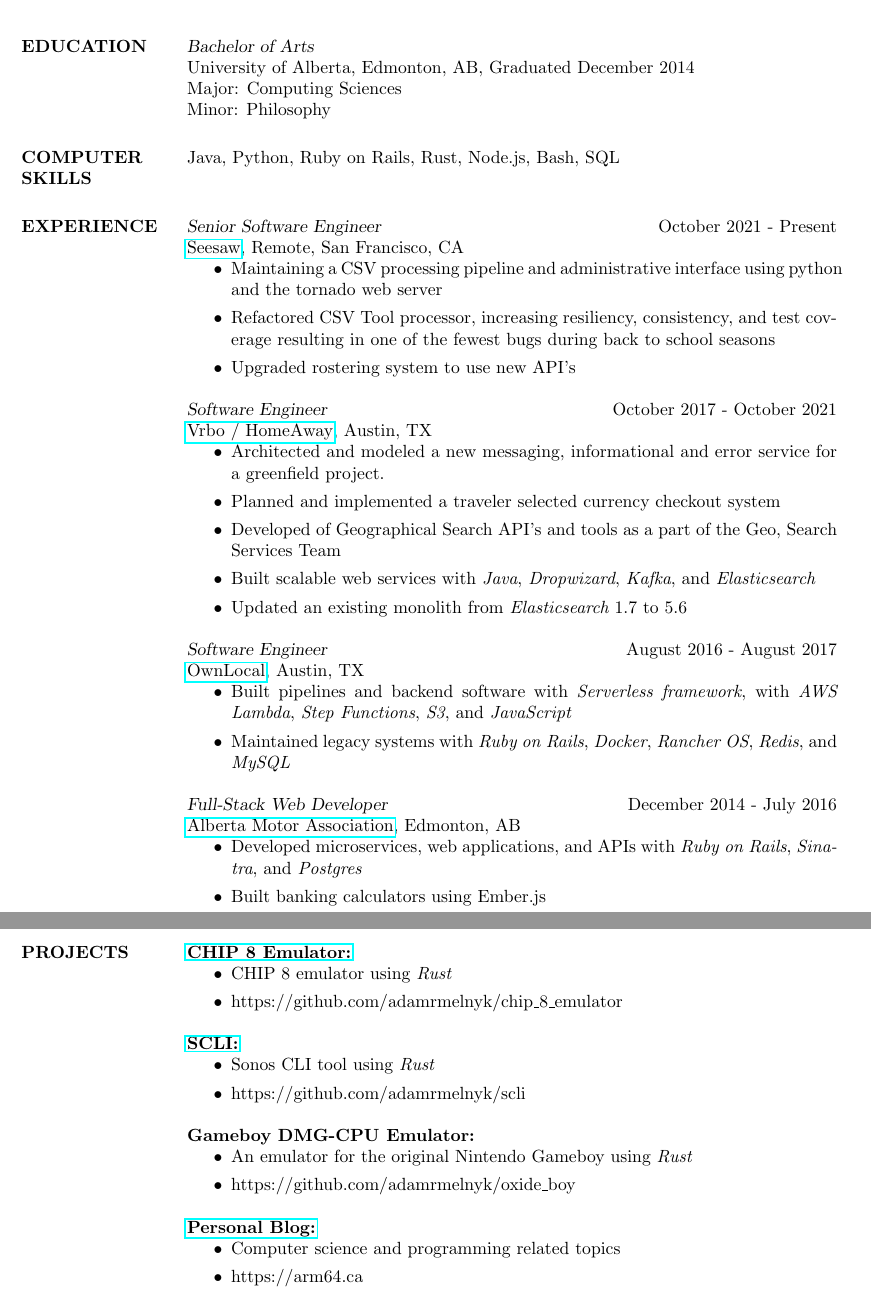
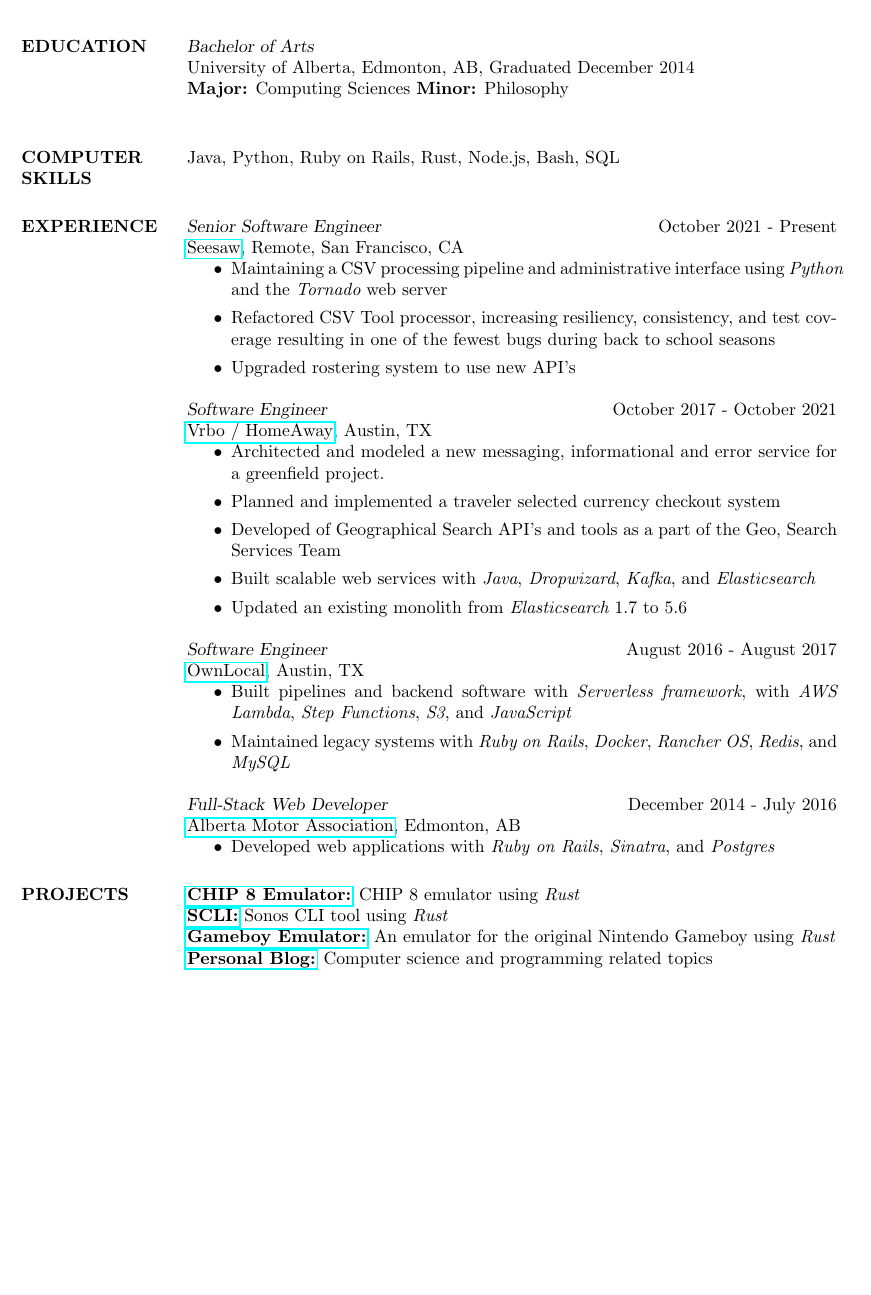
Before and after one commit to adamrmelnyk/Resume, a LaTeX CV (resume.tex): two parts of pages 1 and 2 of 2 before the commit and part of the page after it, the two joined at a grey line, cut so that both start at the same text, the shorter picture padded with empty space. Compiled offline with pdfLaTeX.

Commit message:
2022 update
* Removing some older experience
* Moving everything back onto one page

```diff
--- a/resume.tex
+++ b/resume.tex
@@ -64,8 +64,7 @@
 
 {\sl Bachelor of Arts}\\
 University of Alberta, Edmonton, AB, Graduated December 2014 \\
-Major: Computing Sciences \\
-Minor: Philosophy
+{\bf Major:} Computing Sciences {\bf Minor:} Philosophy \\
 
 %----------------------------------------------------------------------------------------
 %	COMPUTER SKILLS SECTION
@@ -84,7 +83,7 @@
 {\sl Senior Software Engineer} \hfill October 2021 - Present \\
 \href{https://web.seesaw.me/}{Seesaw}, Remote, San Francisco, CA
 \begin{itemize}
-    \item Maintaining a CSV processing pipeline and administrative interface using python and the tornado web server
+    \item Maintaining a CSV processing pipeline and administrative interface using {\it Python} and the {\it Tornado} web server
     \item Refactored CSV Tool processor, increasing resiliency, consistency, and test coverage resulting in one of the fewest bugs during back to school seasons
     \item Upgraded rostering system to use new API's
 \end{itemize}
@@ -117,8 +116,9 @@
 {\sl Full-Stack Web Developer} \hfill December 2014 - July 2016 \\
 \href{https://ama.ab.ca/}{Alberta Motor Association}, Edmonton, AB
 \begin{itemize}
-    \item Developed microservices, web applications, and APIs with {\it Ruby on Rails}, {\it Sinatra}, and {\it Postgres}
-    \item Built banking calculators using Ember.js
+    \item Developed web applications with {\it Ruby on Rails}, {\it Sinatra}, and {\it Postgres}
+    % \item Developed microservices, web applications, and APIs with {\it Ruby on Rails}, {\it Sinatra}, and {\it Postgres}
+    % \item Built banking calculators using Ember.js
 \end{itemize}
 
 % {\sl .Net Developer} \hfill Summer 2014 \\
@@ -137,27 +137,10 @@
 %Optimization of class scheduling using {\it Particle Swarm Optimization}\\
 %\subsection{PAST PROJECTS}
 %\href{https://github.com/adamrmelnyk/jif}{{\bf Jif:} https://github.com/adamrmelnyk/jif} Analyzer and editor for the GIF89a format using {\it Ruby} \\
-\href{https://github.com/adamrmelnyk/chip_8_emulator}{\bf CHIP 8 Emulator:}
-\begin{itemize}
-    \item CHIP 8 emulator using {\it Rust}
-    \item https://github.com/adamrmelnyk/chip\_8\_emulator
-\end{itemize}
-\href{https://github.com/adamrmelnyk/scli}{\bf SCLI:}
-\begin{itemize}
-    \item Sonos CLI tool using {\it Rust}
-    \item https://github.com/adamrmelnyk/scli
-\end{itemize}
-%\subsection{CURRENT PROJECTS}
-{\bf Gameboy DMG-CPU Emulator:}
-\begin{itemize}
-    \item An emulator for the original Nintendo Gameboy using {\it Rust}
-    \item https://github.com/adamrmelnyk/oxide\_boy
-\end{itemize}
-\href{https://arm64.ca}{\bf Personal Blog:}
-\begin{itemize}
-    \item Computer science and programming related topics
-    \item https://arm64.ca
-\end{itemize}
+\href{https://github.com/adamrmelnyk/chip_8_emulator}{\bf CHIP 8 Emulator:} CHIP 8 emulator using {\it Rust} \\
+\href{https://github.com/adamrmelnyk/scli}{\bf SCLI:} Sonos CLI tool using {\it Rust} \\
+\href{https://github.com/adamrmelnyk/oxide\_boy}{\bf Gameboy Emulator:} An emulator for the original Nintendo Gameboy using {\it Rust} \\
+\href{https://arm64.ca}{\bf Personal Blog:} Computer science and programming related topics \\
 %----------------------------------------------------------------------------------------
 
 %----------------------------------------------------------------------------------------
```
Also changed, not shown: resume.pdf, resume.tex (2 more changed lines).
